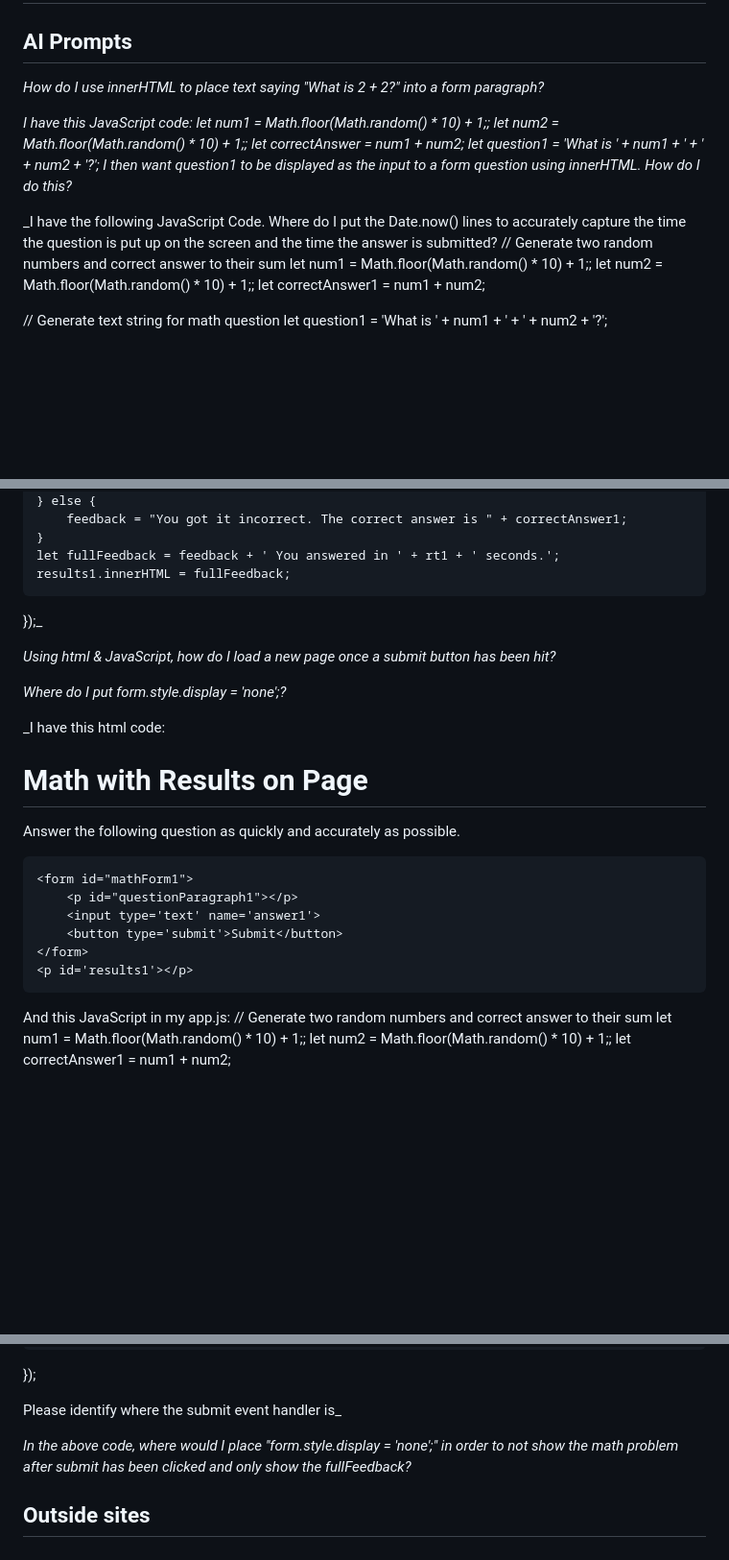
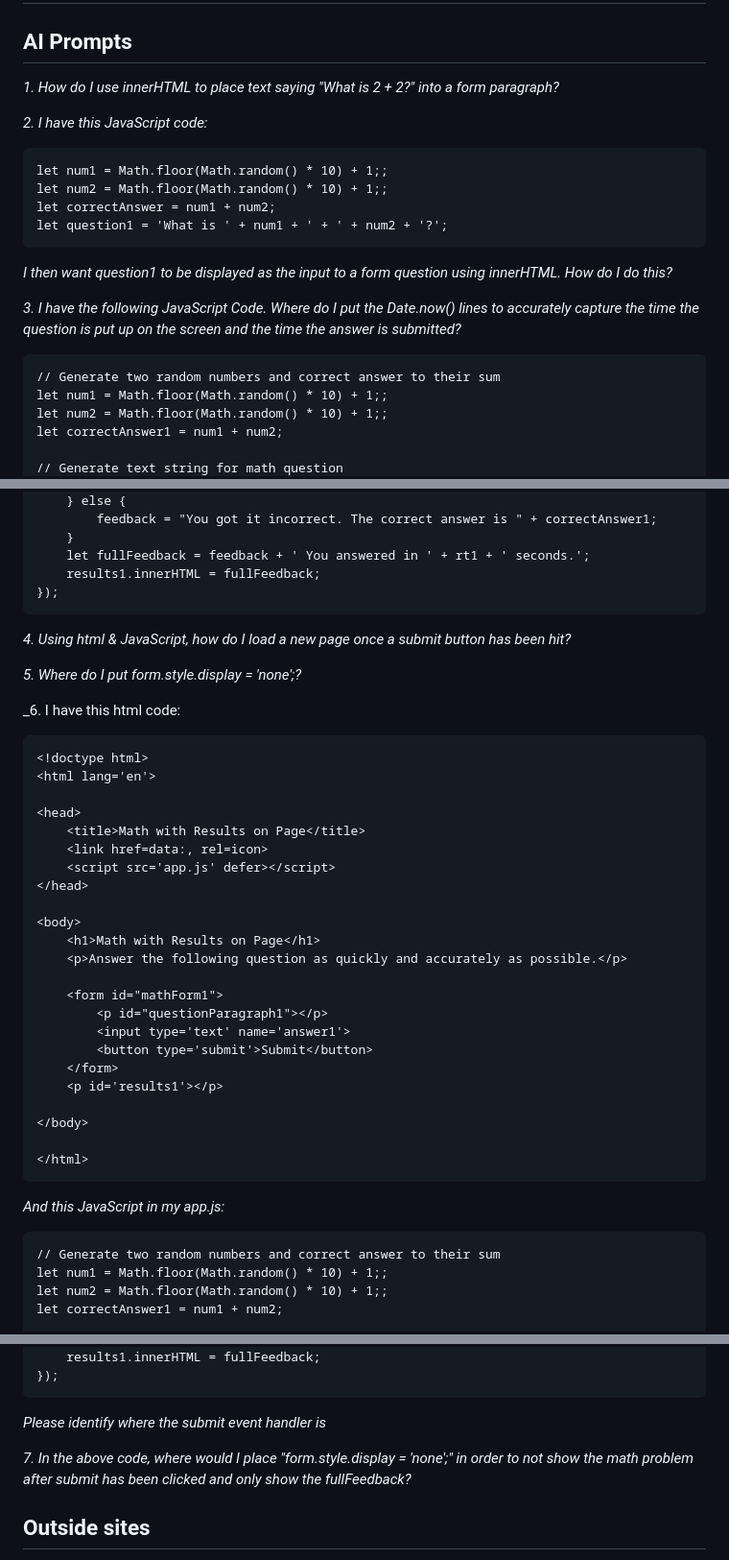
Before and after one commit to gcoombs/psy1903, a Markdown page: outside-resources/week3.md, 3 parts joined by grey strips. Shown at 96% size. Drawn GitHub-style; blank space fills up the shorter version.

Commit message:
Correcting md formatting

````diff
--- a/outside-resources/week3.md
+++ b/outside-resources/week3.md
@@ -2,16 +2,19 @@
 
 
 ## AI Prompts
-_How do I use innerHTML to place text saying "What is 2 + 2?" into a form paragraph?_
+_1. How do I use innerHTML to place text saying "What is 2 + 2?" into a form paragraph?_
 
-_I have this JavaScript code:
+_2. I have this JavaScript code:_
+```
 let num1 = Math.floor(Math.random() * 10) + 1;;
 let num2 = Math.floor(Math.random() * 10) + 1;;
 let correctAnswer = num1 + num2;
 let question1 = 'What is ' + num1 + ' + ' + num2 + '?';
-I then want question1 to be displayed as the input to a form question using innerHTML. How do I do this?_
+```
+_I then want question1 to be displayed as the input to a form question using innerHTML. How do I do this?_
 
-_I have the following JavaScript Code. Where do I put the Date.now() lines to accurately capture the time the question is put up on the screen and the time the answer is submitted?
+_3. I have the following JavaScript Code. Where do I put the Date.now() lines to accurately capture the time the question is put up on the screen and the time the answer is submitted?_
+```
 // Generate two random numbers and correct answer to their sum
 let num1 = Math.floor(Math.random() * 10) + 1;;
 let num2 = Math.floor(Math.random() * 10) + 1;;
@@ -43,13 +46,15 @@ mathForm1.addEventListener('submit', function (event) {
     }
     let fullFeedback = feedback + ' You answered in ' + rt1 + ' seconds.';
     results1.innerHTML = fullFeedback;
-});_
+});
+```
 
-_Using html & JavaScript, how do I load a new page once a submit button has been hit?_
+_4. Using html & JavaScript, how do I load a new page once a submit button has been hit?_
 
-_Where do I put form.style.display = 'none';?_
+_5. Where do I put form.style.display = 'none';?_
 
-_I have this html code:
+_6. I have this html code:
+```
 <!doctype html>
 <html lang='en'>
 
@@ -73,8 +78,10 @@ _I have this html code:
 </body>
 
 </html>
+```
 
-And this JavaScript in my app.js:
+_And this JavaScript in my app.js:_
+```
 // Generate two random numbers and correct answer to their sum
 let num1 = Math.floor(Math.random() * 10) + 1;;
 let num2 = Math.floor(Math.random() * 10) + 1;;
@@ -111,10 +118,10 @@ mathForm1.addEventListener('submit', function (event) {
     let fullFeedback = 'You answered ' + result1 + ' ' + feedback + ' in ' + rt1 + ' seconds.';
     results1.innerHTML = fullFeedback;
 });
+```
+_Please identify where the submit event handler is_
 
-Please identify where the submit event handler is_
-
-_In the above code, where would I place "form.style.display = 'none';" in order to not show the math problem after submit has been clicked and only show the fullFeedback?_
+_7. In the above code, where would I place "form.style.display = 'none';" in order to not show the math problem after submit has been clicked and only show the fullFeedback?_
 
 
 
````
